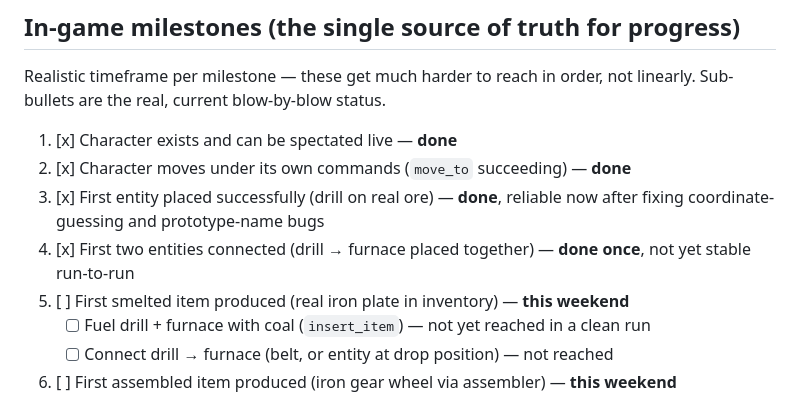
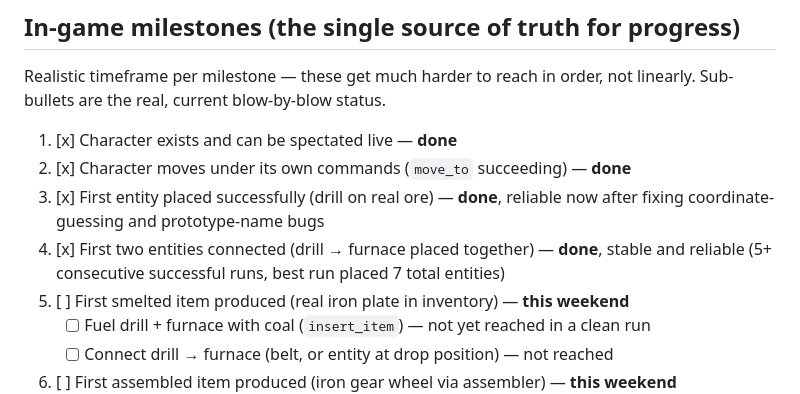
Before and after one commit to nulljosh/conveyer, a Markdown page: roadmap.md, the part around the change. Drawn GitHub-style.

Commit message:
Roadmap: milestone 4 now reliable, 5+ consecutive successful runs confirmed

```diff
--- a/roadmap.md
+++ b/roadmap.md
@@ -10,8 +10,7 @@ Sub-bullets are the real, current blow-by-blow status.
 2. [x] Character moves under its own commands (`move_to` succeeding) — **done**
 3. [x] First entity placed successfully (drill on real ore) — **done**, reliable now after
        fixing coordinate-guessing and prototype-name bugs
-4. [x] First two entities connected (drill → furnace placed together) — **done once**, not
-       yet stable run-to-run
+4. [x] First two entities connected (drill → furnace placed together) — **done**, stable and reliable (5+ consecutive successful runs, best run placed 7 total entities)
 5. [ ] First smelted item produced (real iron plate in inventory) — **this weekend**
    - [ ] Fuel drill + furnace with coal (`insert_item`) — not yet reached in a clean run
    - [ ] Connect drill → furnace (belt, or entity at drop position) — not reached
```
